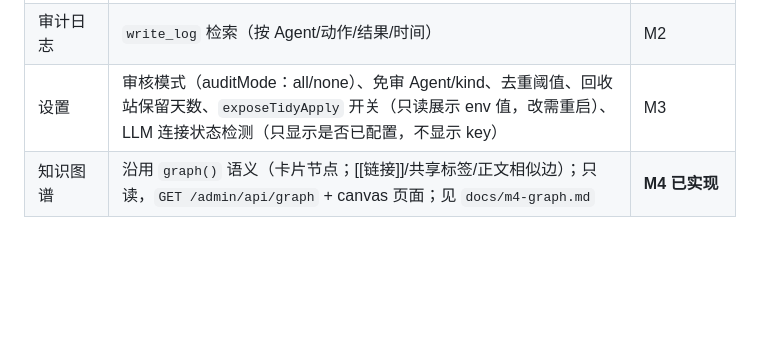
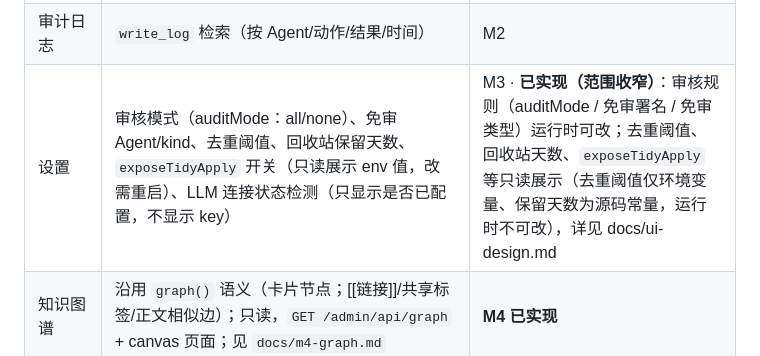
Before and after one commit to kingoliang/memory-hub, a Markdown page: PLAN.md, the part around the change. Rendered like a GitHub page; blank space fills up the shorter version.

```diff
--- a/PLAN.md
+++ b/PLAN.md
@@ -355,7 +355,7 @@
 | Lint 健康报告 | `tidyLint` 全部指标 + integrity_check + 主库不变量；历史对比 | M2（只读） |
 | Agent 令牌管理 | 列表（名称、scope、创建/最近使用/过期/吊销）、创建（明文只显示一次）、吊销、改 scope、按令牌看写入记录 | M3（API 在 M1 CLI 已有） |
 | 审计日志 | `write_log` 检索（按 Agent/动作/结果/时间） | M2 |
-| 设置 | 审核模式（auditMode：all/none）、免审 Agent/kind、去重阈值、回收站保留天数、`exposeTidyApply` 开关（只读展示 env 值，改需重启）、LLM 连接状态检测（只显示是否已配置，不显示 key） | M3 |
+| 设置 | 审核模式（auditMode：all/none）、免审 Agent/kind、去重阈值、回收站保留天数、`exposeTidyApply` 开关（只读展示 env 值，改需重启）、LLM 连接状态检测（只显示是否已配置，不显示 key） | M3 · **已实现（范围收窄）**：审核规则（auditMode / 免审署名 / 免审类型）运行时可改；去重阈值、回收站天数、`exposeTidyApply` 等只读展示（去重阈值仅环境变量、保留天数为源码常量，运行时不可改），详见 docs/ui-design.md |
 | 知识图谱 | 沿用 `graph()` 语义（卡片节点；[[链接]]/共享标签/正文相似边）；只读，`GET /admin/api/graph` + canvas 页面；见 `docs/m4-graph.md` | **M4 已实现** |
 
 管理 API 与上游路由的对应（便于参考，不沿用路径）：`/admin/api/{overview, cards, cards/:path(GET/PATCH/DELETE), cards/:path/restore, audit/{list,approve,reject}, recycle/{list,purge}, tags/*, tidy/{plan,apply,rollback,lint}, tokens/*, write-log, settings, backup}`；卡片以 **path** 为键（1.7 #5），不暴露 id。
```
Also changed, not shown: docs/ui-design.md (+14 -9 lines).
